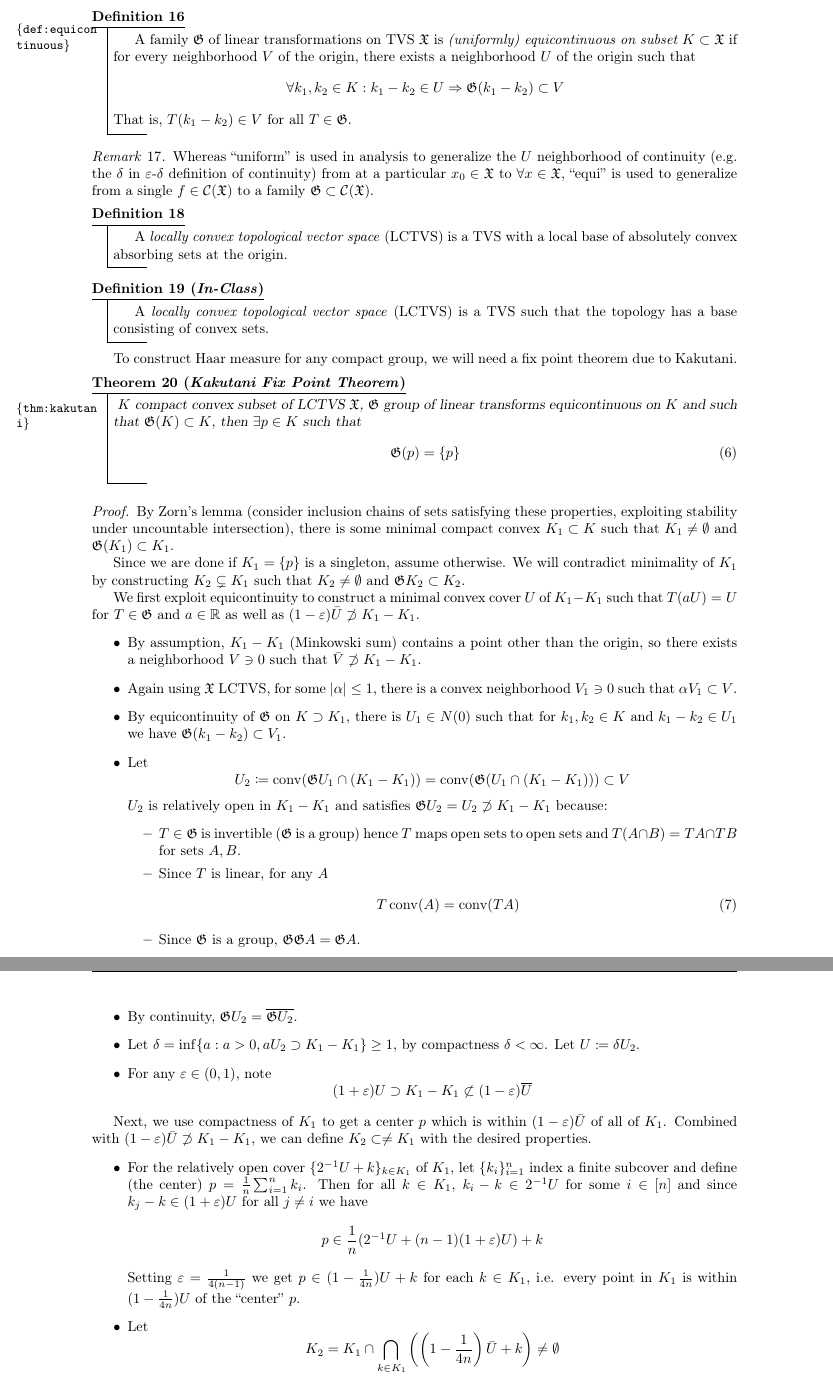
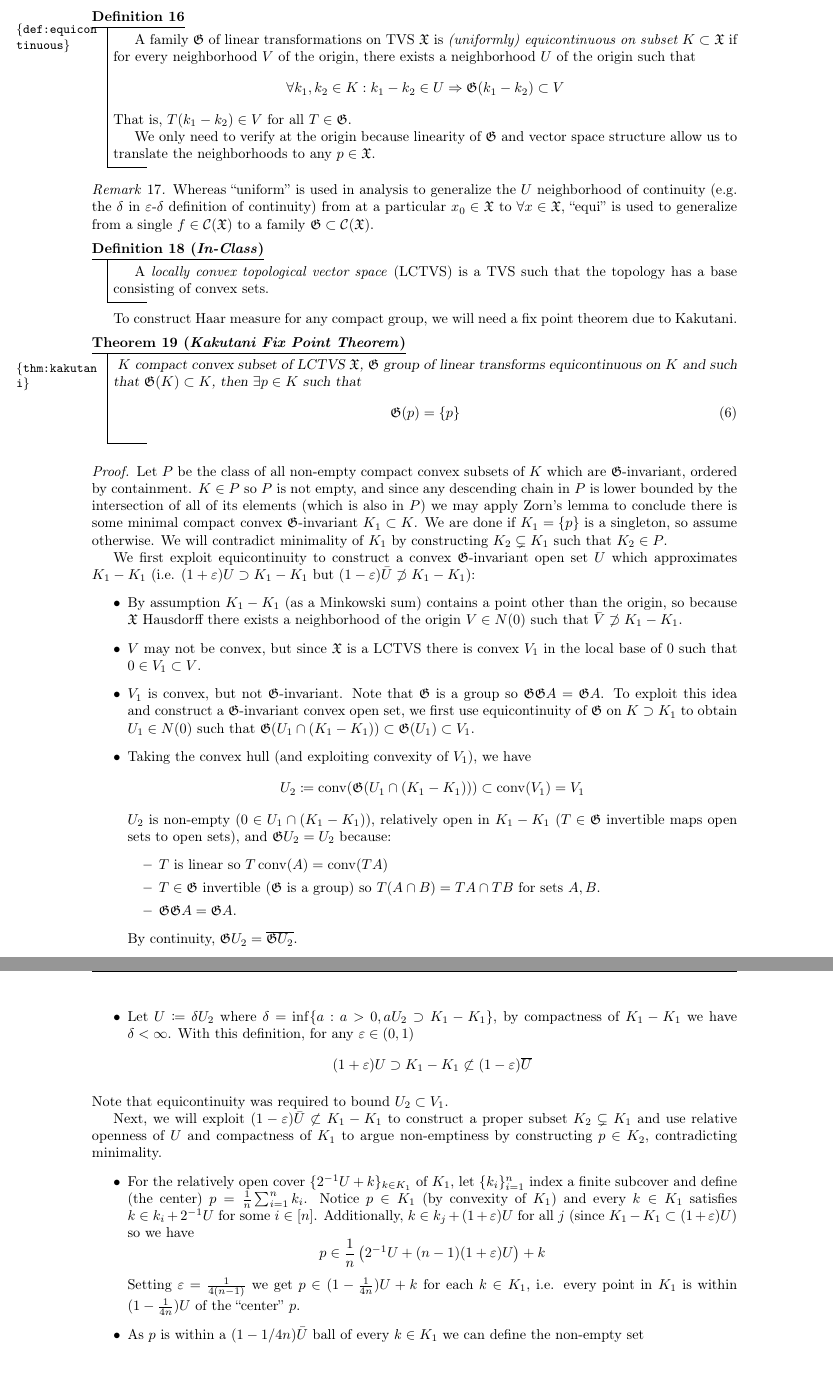
Before and after one commit to feynmanliang/course_notes, a LaTeX document (20S/STAT-C206B/master.tex, which reads 20S/STAT-C206B/lec_01.tex): two parts of pages 5 and 6 of 21, joined at a grey line, cut so that both start at the same text. Compiled offline with pdfLaTeX.

Commit message:
Include updates

```diff
--- a/20S/STAT-C206B/lec_01.tex
+++ b/20S/STAT-C206B/lec_01.tex
@@ -308,6 +308,10 @@ called the Haar measure.
     \forall k_1, k_2 \in K: k_1 - k_2 \in U \implies \mathfrak{G}(k_1 - k_2) \subset V
   \end{align*}
   That is, $T(k_1 - k_2) \in V$ for all $T \in \mathfrak{G}$.
+
+  We only need to verify at the origin because linearity of $\fG$
+  and vector space structure allow us to translate the neighborhoods
+  to any $p \in \fX$.
 \end{definition}
 
 \begin{remark}
@@ -317,13 +321,6 @@ called the Haar measure.
   to generalize from a single $f \in \cC(\fX)$ to a family $\fG \subset
   \cC(\fX)$.
 \end{remark}
-
-\cutthmoff
-\begin{definition}
-  A \emph{locally convex topological vector space} (LCTVS) is a TVS
-  with a local base of absolutely convex absorbing sets at the origin.
-\end{definition}
-\cutthmon
 
 \begin{definition}[In-Class]
   A \emph{locally convex topological vector space} (LCTVS) is a TVS
@@ -345,81 +342,90 @@ theorem due to Kakutani.
 \end{theorem}
 
 \begin{proof}
-  By Zorn's lemma (consider inclusion chains of sets satisfying these
-  properties, exploiting stability under uncountable intersection),
-  there is some minimal compact convex $K_1 \subset K$ such that $K_1 \neq
-  \emptyset$ and $\mathfrak{G}(K_1) \subset K_1$.
+  Let $P$ be the class of all non-empty compact convex subsets of $K$ which are
+  $\fG$-invariant, ordered by containment.  $K \in P$ so $P$ is not empty, and
+  since any descending chain in $P$ is lower bounded by the intersection of all
+  of its elements (which is also in $P$) we may apply Zorn's lemma to conclude
+  there is some minimal compact convex $\fG$-invariant $K_1 \subset K$.  We are
+  done if $K_1 = \{p\}$ is a singleton, so assume otherwise.  We will
+  contradict minimality of $K_1$ by constructing $K_2 \subsetneq K_1$ such that
+  $K_2 \in P$.
 
-  Since we are done if $K_1 = \{p\}$ is a singleton, assume otherwise.
-  We will contradict minimality of $K_1$ by constructing $K_2 \subsetneq K_1$
-  such that $K_2 \neq \emptyset$ and $\fG K_2 \subset K_2$.
-
-  We first exploit equicontinuity to construct
-  a minimal convex cover $U$ of $K_1 - K_1$
-  such that $T(a U) = U$ for $T \in \fG$ and $a \in \bR$
-  as well as $(1 - \eps) \bar{U} \not\supset K_1 - K_1$.
+  We first exploit equicontinuity to construct a convex $\fG$-invariant
+  open set $U$ which approximates $K_1 - K_1$ (i.e.
+  $(1+\eps) U \supset K_1 - K_1$ but
+  $(1 - \eps) \bar{U} \not\supset K_1 - K_1$):
   \begin{itemize}
     \item
-      By assumption, $K_1 - K_1$ (Minkowski sum) contains a point other than
-      the origin, so there exists a neighborhood $V \ni 0$ such that
-      $\bar{V} \not\supset K_1 - K_1$.
-    \item Again using $\fX$ LCTVS, for some $\lvert \alpha \rvert \leq 1$,
-      there is a convex neighborhood $V_1 \ni 0$ such that $\alpha V_1
-      \subset V$.
-    \item By equicontinuity of $\mathfrak{G}$ on $K \supset K_1$, there is
-      $U_1 \in N(0)$ such that for $k_1, k_2 \in K$ and
-      $k_1 - k_2 \in U_1$ we have $\mathfrak{G}(k_1 - k_2) \subset V_1$.
-    \item Let
+      By assumption $K_1 - K_1$ (as a Minkowski sum) contains a point other
+      than the origin, so because $\fX$ Hausdorff there exists a neighborhood of
+      the origin $V \in N(0)$ such that $\bar{V} \not\supset K_1 - K_1$.
+    \item $V$ may not be convex, but since $\fX$ is a LCTVS there is
+      convex $V_1$ in the local base of $0$ such that $0 \in V_1 \subset V$.
+    \item $V_1$ is convex, but not $\fG$-invariant.
+      Note that $\fG$ is a group so $\fG \fG A = \fG A$. To exploit this idea
+      and construct a $\fG$-invariant convex open set,
+      we first use equicontinuity of $\mathfrak{G}$ on $K \supset K_1$ to
+      obtain $U_1 \in N(0)$ such that
+      $\fG(U_1 \cap (K_1 - K_1)) \subset \fG(U_1) \subset V_1$.
+    \item Taking the convex hull (and exploiting convexity of $V_1$),
+      we have
       \[
         U_2
-        \coloneqq \conv(\mathfrak{G} U_1 \cap (K_1 - K_1)) \\
-        = \conv(\mathfrak{G}(U_1 \cap (K_1 - K_1))) \subset V
+        \coloneqq \conv(\mathfrak{G}(U_1 \cap (K_1 - K_1)))
+        \subset \conv(V_1)
+        = V_1
       \]
-      $U_2$
-      is relatively open in $K_1 - K_1$ and satisfies
-      $\mathfrak{G} U_2 = U_2 \not\supset K_1 - K_1$
-      because:
+      $U_2$ is non-empty ($0 \in U_1 \cap (K_1 - K_1)$),
+      relatively open in $K_1 - K_1$
+      ($T \in \fG$ invertible maps open sets to open sets),
+      and $\mathfrak{G} U_2 = U_2$ because:
       \begin{itemize}
-        \item $T \in \mathfrak{G}$ is invertible ($\mathfrak{G}$ is a group)
-          hence $T$ maps open sets to open sets and $T(A \cap
-          B) = TA \cap TB$ for sets $A, B$.
-        \item Since $T$ is linear, for any $A$
-          \begin{align}
-            T \conv(A) &= \conv(TA)
-          \end{align}
-        \item Since $\fG$ is a group, $\fG \fG A = \fG A$.
+        \item $T$ is linear so $T \conv(A) &= \conv(TA)$
+        \item $T \in \mathfrak{G}$ invertible ($\mathfrak{G}$ is a group)
+          so $T(A \cap B) = TA \cap TB$ for sets $A, B$.
+        \item $\fG \fG A = \fG A$.
       \end{itemize}
-    \item By continuity, $\mathfrak{G} U_2 = \overline{\mathfrak{G} U_2}$.
-    \item Let $\delta = \inf \{ a : a > 0, a U_2 \supset K_1 - K_1 \} \geq 1$,
-      by compactness $\delta < \infty$. Let $U \coloneqq \delta U_2$.
-    \item For any $\eps \in (0,1)$, note
+      % Additionally, $U_2 \not\supset K_1 - K_1$ because
+      % $U_2 \subset V_1 \subset V \subset \bar{V} \not\supset K_1 - K_1$.
+      By continuity, $\mathfrak{G} U_2 = \overline{\mathfrak{G} U_2}$.
+    \item Let $U \coloneqq \delta U_2$ where
+      $\delta = \inf \{ a : a > 0, a U_2 \supset K_1 - K_1 \}$,
+      by compactness of $K_1 - K_1$ we have $\delta < \infty$.
+      With this definition, for any $\eps \in (0,1)$
       \[
         (1+\eps) U \supset K_1 - K_1 \not\subset (1-\eps) \overline{U}
       \]
   \end{itemize}
+  Note that equicontinuity was required to bound
+  $U_2 \subset V_1$.
 
-  Next, we use compactness of $K_1$ to get a center $p$ which is within
-  $(1 - \eps) \bar{U}$ of all of $K_1$. Combined with
-  $(1 - \eps) \bar{U} \not\supset K_1 - K_1$, we can define
-  $K_2 \subset\neq K_1$ with the desired properties.
+  Next, we will exploit $(1-\eps) \bar{U} \not\subset K_1 - K_1$ to
+  construct a proper subset $K_2 \subsetneq K_1$ and use
+  relative openness of $U$ and compactness of $K_1$ to argue non-emptiness
+  by constructing $p \in K_2$, contradicting minimality.
   \begin{itemize}
     \item For the relatively open cover $\{2^{-1} U + k\}_{k \in K_1}$ of
       $K_1$, let $\{k_i\}_{i=1}^n$ index a finite subcover and define (the
       center)
       $p = \frac{1}{n} \sum_{i=1}^n k_i$.
-      Then for all $k \in K_1$, $k_i - k \in 2^{-1} U$ for some $i \in [n]$ and
-      since $k_j - k \in (1 + \eps) U$ for all $j \neq i$ we have
+      Notice $p \in K_1$ (by convexity of $K_1$) and
+      every $k \in K_1$
+      satisfies $k \in k_i + 2^{-1} U$ for some $i \in [n]$.
+      Additionally, $k \in k_j + (1 + \eps) U$ for all $j$
+      (since $K_1 - K_1 \subset (1+\eps) U$) so we have
       \[
-        p \in \frac{1}{n} (2^{-1} U + (n-1) (1+\eps) U) + k
+        p \in \frac{1}{n} \left(2^{-1} U + (n-1) (1+\eps) U \right) + k
       \]
       Setting $\eps = \frac{1}{4(n-1)}$ we get $p \in (1 - \frac{1}{4n}) U + k$
       for each $k \in K_1$, i.e. every point in $K_1$ is within $(1 - \frac{1}{4 n} )U$
       of the ``center'' $p$.
-    \item Let
+    \item As $p$ is within a $(1-1/4n)\bar{U}$ ball of every $k \in K_1$
+      we can define the non-empty set
       \[
         K_2 = K_1 \cap \bigcap_{k \in K_1} \left(
           \left(
             1 - \frac{1}{4n}
           \right) \bar{U} + k
-        \right) \neq \emptyset
+        \right) \supset \{p\} \neq \emptyset
       \]
```
Also changed, not shown: 20S/STAT-201B/lec_03.tex (+2 -3 lines), 20S/STAT-201B/lec_04.tex (added, +33 -0 lines), 20S/STAT-201B/master.tex (+1 -2 lines), 20S/STAT-201B/master.pdf, 20S/STAT-C206B/master.pdf, 20S/STAT-C206B/lec_01.tex (21 more changed lines).
